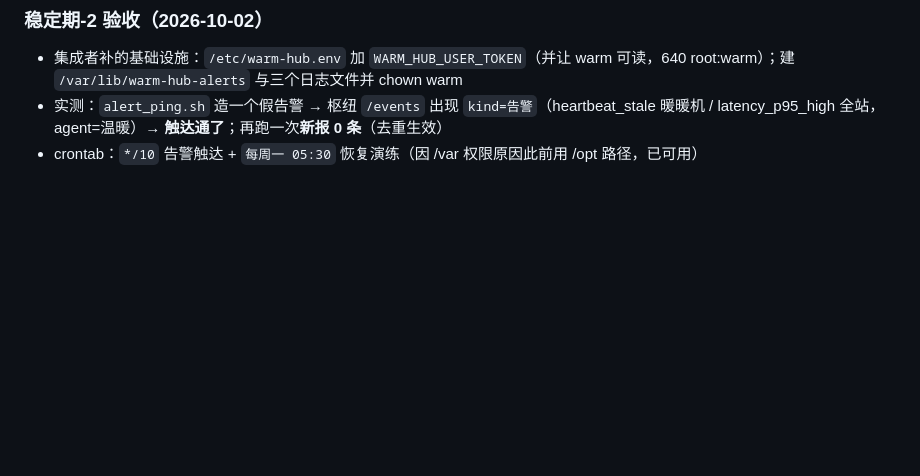
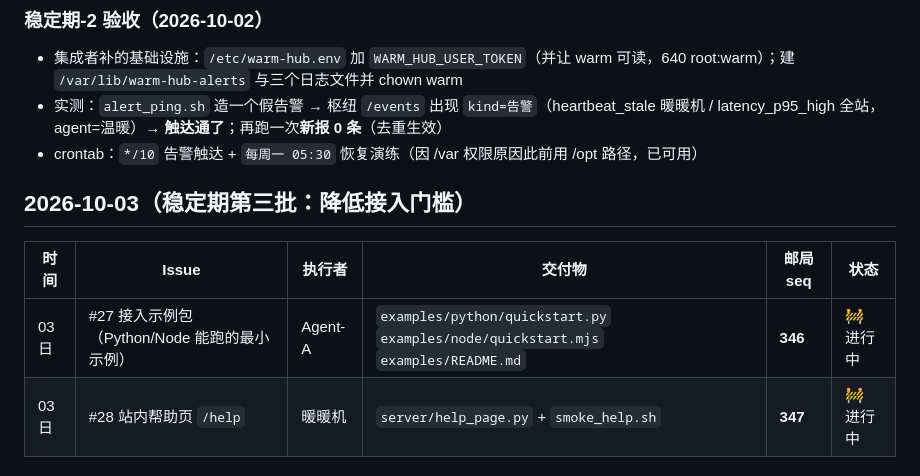
Before and after one commit to okx-wallet-H/agent-post, a Markdown page: docs/dispatch/2026-09-29-P2.md, the part around the change. Rendered like a GitHub page; blank space fills up the shorter version.

Commit message:
dispatch(2026-10-03): 派 #27 接入示例包(seq346) / #28 站内帮助页(seq347)

```diff
--- a/docs/dispatch/2026-09-29-P2.md
+++ b/docs/dispatch/2026-09-29-P2.md
@@ -70,3 +70,9 @@
 - 集成者补的基础设施：`/etc/warm-hub.env` 加 `WARM_HUB_USER_TOKEN`（并让 warm 可读，640 root:warm）；建 `/var/lib/warm-hub-alerts` 与三个日志文件并 chown warm
 - 实测：`alert_ping.sh` 造一个假告警 → 枢纽 `/events` 出现 `kind=告警`（heartbeat_stale 暖暖机 / latency_p95_high 全站，agent=温暖）→ **触达通了**；再跑一次**新报 0 条**（去重生效）
 - crontab：`*/10` 告警触达 + `每周一 05:30` 恢复演练（因 /var 权限原因此前用 /opt 路径，已可用）
+
+## 2026-10-03（稳定期第三批：降低接入门槛）
+| 时间 | Issue | 执行者 | 交付物 | 邮局 seq | 状态 |
+|---|---|---|---|---|---|
+| 03 日 | #27 接入示例包（Python/Node 能跑的最小示例） | Agent-A | `examples/python/quickstart.py` `examples/node/quickstart.mjs` `examples/README.md` | **346** | 🚧 进行中 |
+| 03 日 | #28 站内帮助页 `/help` | 暖暖机 | `server/help_page.py` + `smoke_help.sh` | **347** | 🚧 进行中 |
```
